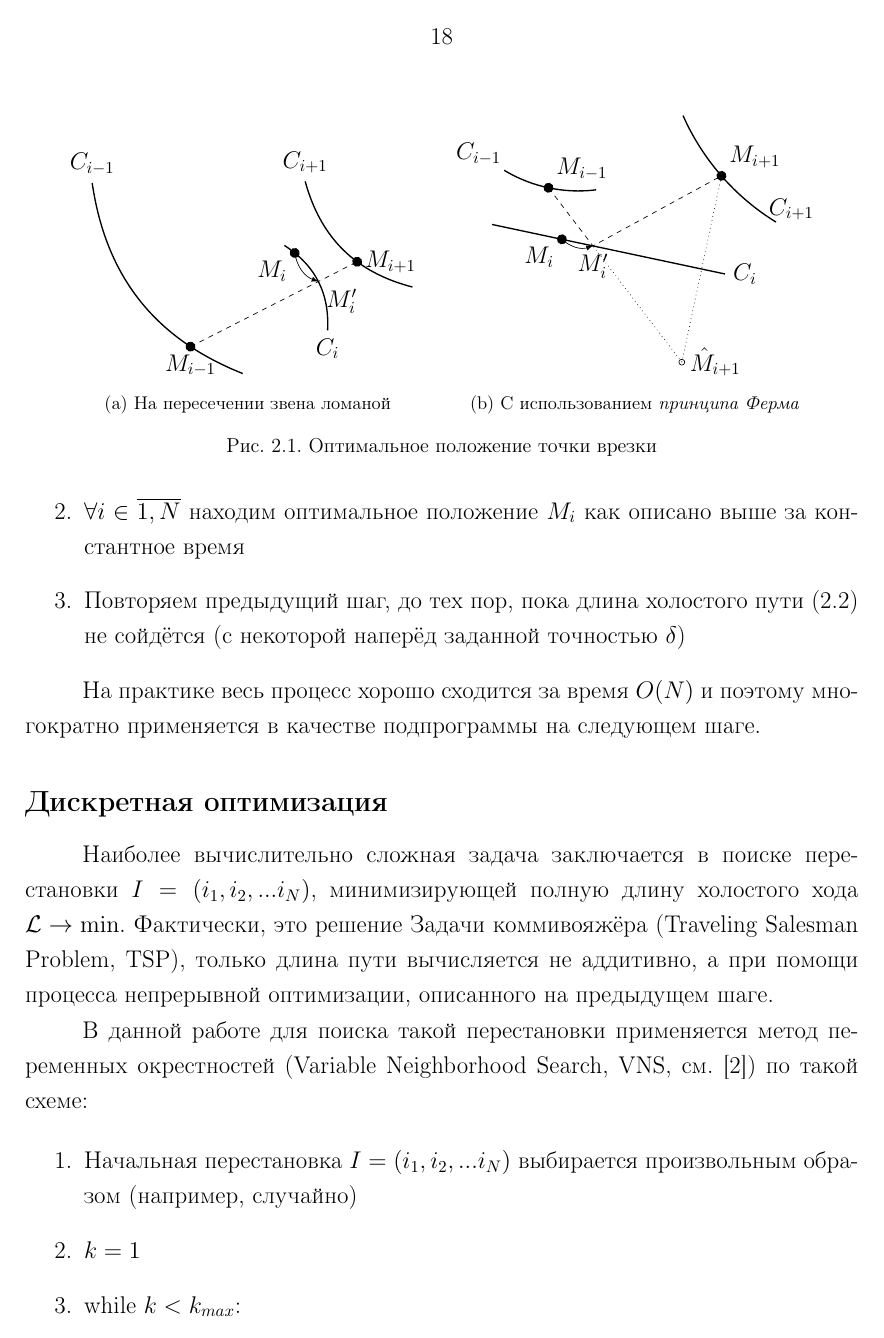
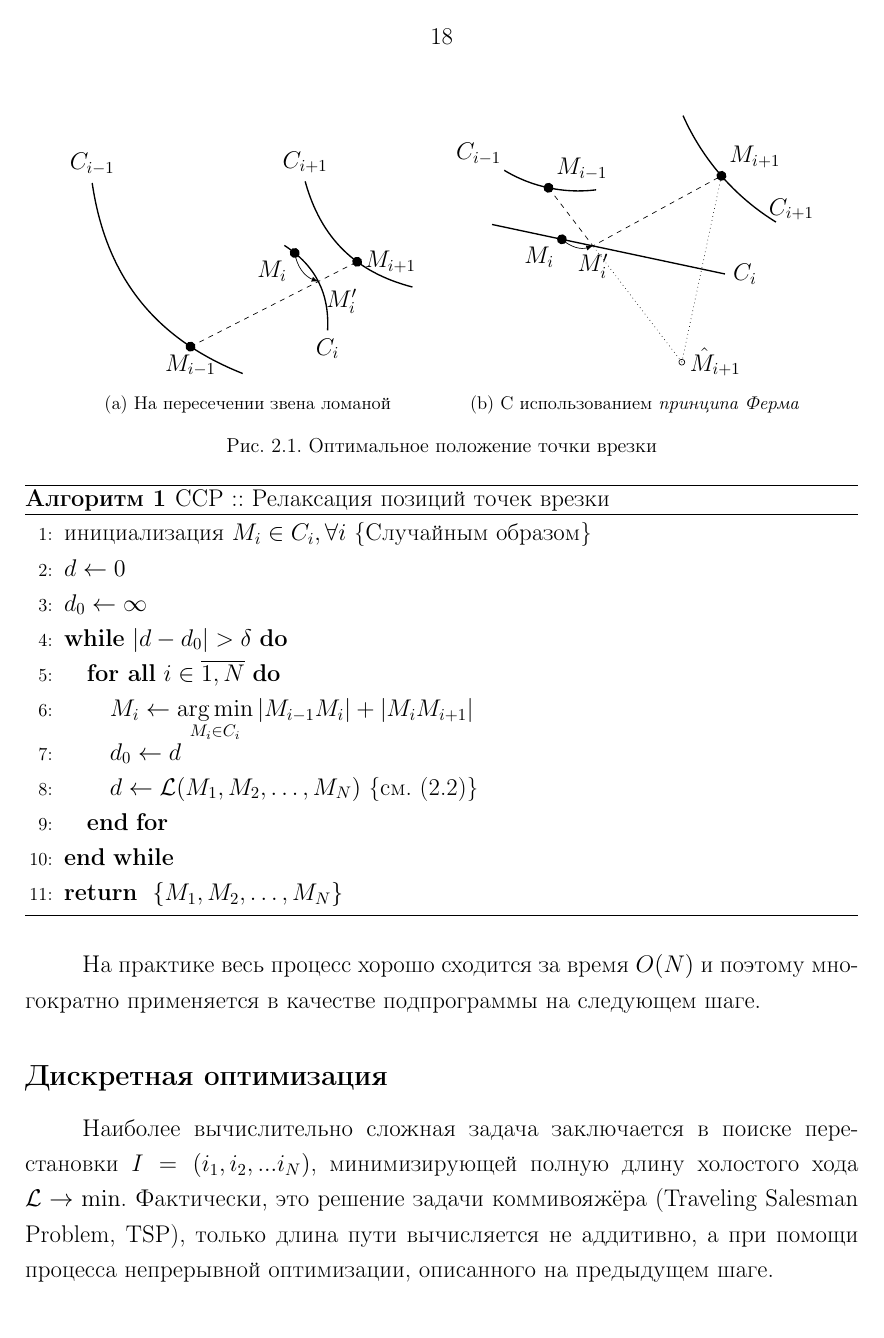
Before and after one commit to ukoloff/these, a LaTeX thesis (these.tex, which reads include/math.tex, these/02.algo.tex): page 18 of 30. Compiled offline with pdfLaTeX.

Commit message:
Display algorithms

```diff
--- a/include/math.tex
+++ b/include/math.tex
@@ -1 +1,3 @@
 \usepackage{amssymb,amsmath}
+
+\DeclareMathOperator*{\argmin}{arg\,min}
--- a/these.tex
+++ b/these.tex
@@ -3,6 +3,7 @@
 \input{include/ru.tex}
 \input{include/geo.tex}
 \input{include/math.tex}
+\input{include/algo.tex}
 \input{include/fig.tex}
 \input{include/bib.tex}
 \input{include/these.tex}
--- a/these/02.algo.tex
+++ b/these/02.algo.tex
@@ -148,21 +148,3 @@ $M_i = M_{i-1} M_{i + 1} \cap C_i$
   \label{fig:shift-pierce-point}
 \end{figure}
 
-Общая схема этого шага оптимизации может быть записана таким образом:
-\begin{enumerate}
-  \item
-  Выбираем произвольные начальные позиции точек врезки
-  $M_i \in C_i, \forall i$.
-  \item
-  $\forall i \in \overline{1,N}$
-  находим оптимальное положение
-  $M_i$
-  как описано выше за константное время
-  \item
-  Повторяем предыдущий шаг,
-  до тех пор,
-  пока длина холостого пути
-  (\ref{eq:air-move-length})
-  не сойдётся
-  (с некоторой наперёд заданной точностью $\delta$)
-\end{enumerate}
@@ -169,3 +161,21 @@ $M_i = M_{i-1} M_{i + 1} \cap C_i$
+\begin{algorithm}
+  \caption{CCP :: Релаксация позиций точек врезки}
+  \label{alg:ccp-continuous}
+  \begin{algorithmic}[1]
+    \STATE инициализация $M_i \in C_i, \forall i$ \COMMENT{Случайным образом}
+    \STATE $d \gets 0$
+    \STATE $d_0 \gets \infty$
+    \WHILE {$|d-d_0|>\delta$}
+      \label{alg:ccp-continuous-delta}
+      \FORALL{$i \in \overline{1,N}$}
+        \STATE $M_i \gets \argmin\limits_{M_i \in C_i} |M_{i-1}M_i|+|M_iM_{i+1}|$
+        \STATE $d_0 \gets d$
+        \STATE $d \gets \mathcal L(M_1, M_2, \dots, M_N)$ \COMMENT{см.~\eqref{eq:air-move-length}}
+      \ENDFOR
+    \ENDWHILE
+    \RETURN $\{M_1, M_2, \dots, M_N\}$
+  \end{algorithmic}
+\end{algorithm}
 
 На практике весь процесс хорошо сходится
 за время
@@ -194,15 +204,6 @@ $\mathcal{L} \to \min$.
 такой перестановки применяется
 метод переменных окрестностей
 (Variable Neighborhood Search,
-VNS, см. \cite{bi:VNS})
-по такой схеме:
+VNS~\cite{bi:VNS}),
+см. Алгоритм~\ref{alg:ccp-discrete}.
 
-\begin{enumerate}[label*=\arabic*.]
-  \item Начальная перестановка
-  $I = (i_1, i_2, ... i_N)$
-  выбирается произвольным образом
-  (например, случайно)
-  \item $k=1$
-  \item while $k < k_{max}$:
-  \begin{enumerate}
-    [label*=\arabic*.]
@@ -214 +209,0 @@ VNS, см. \cite{bi:VNS})
-    \item if $\mathcal L(I')< \mathcal L(I)$:
@@ -226 +228,2 @@ VNS, см. \cite{bi:VNS})
+\end{algorithm}
 
```
Also changed, not shown: these/02.stmt.tex (+2 -1 lines), these/02.algo.tex (52 more changed lines).
